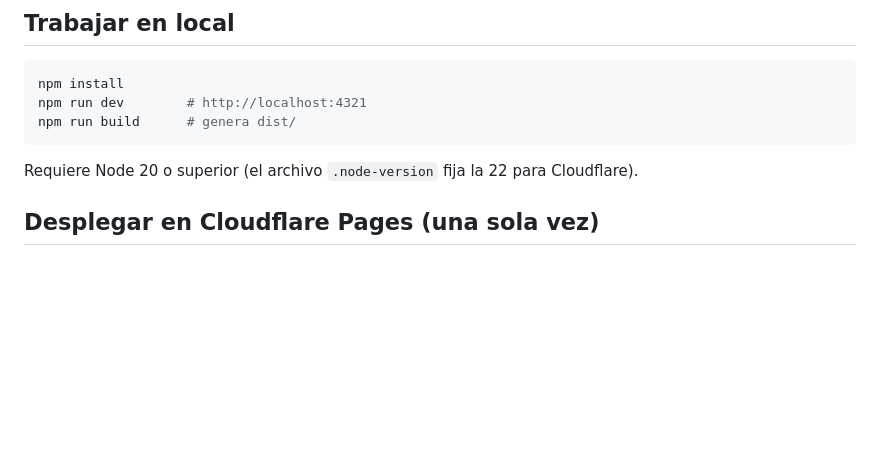
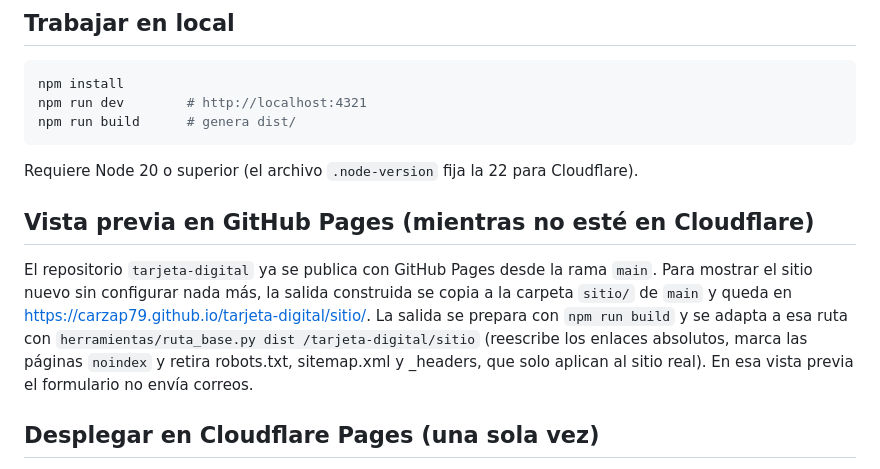
Before and after one commit to carzap79/tarjeta-digital, a Markdown page: datatools-web/README.md, the part around the change. Drawn GitHub-style; blank space fills up the shorter version.

Commit message:
README: cómo publicar la vista previa en GitHub Pages

````diff
--- a/datatools-web/README.md
+++ b/datatools-web/README.md
@@ -34,6 +34,14 @@ npm run build      # genera dist/
 ```
 
 Requiere Node 20 o superior (el archivo `.node-version` fija la 22 para Cloudflare).
+
+## Vista previa en GitHub Pages (mientras no esté en Cloudflare)
+
+El repositorio `tarjeta-digital` ya se publica con GitHub Pages desde la rama `main`. Para mostrar el sitio nuevo sin
+configurar nada más, la salida construida se copia a la carpeta `sitio/` de `main` y queda en
+https://carzap79.github.io/tarjeta-digital/sitio/. La salida se prepara con `npm run build` y se adapta a esa ruta con
+`herramientas/ruta_base.py dist /tarjeta-digital/sitio` (reescribe los enlaces absolutos, marca las páginas `noindex` y
+retira robots.txt, sitemap.xml y _headers, que solo aplican al sitio real). En esa vista previa el formulario no envía correos.
 
 ## Desplegar en Cloudflare Pages (una sola vez)
 
````
